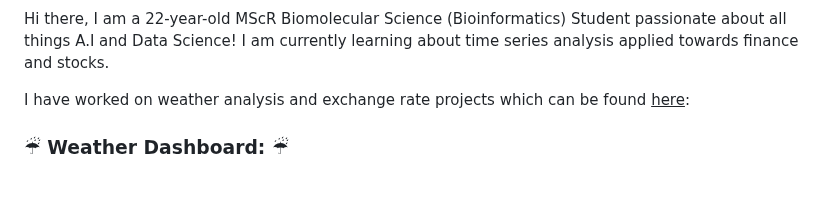
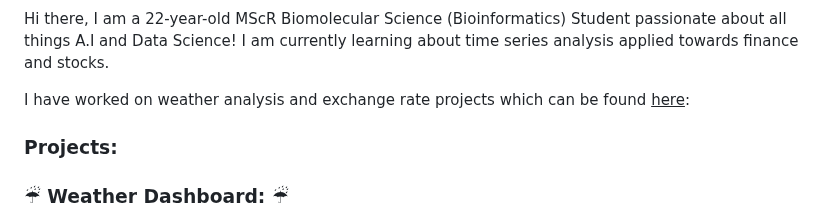
Before and after one commit to Thomas-Nguyen12/Thomas-Nguyen12.github.io, a Markdown page: README.md, the part around the change. Rendered like a GitHub page; blank space fills up the shorter version.

```diff
--- a/README.md
+++ b/README.md
@@ -10,6 +10,8 @@
 Hi there, I am a 22-year-old MScR Biomolecular Science (Bioinformatics) Student passionate about all things A.I and Data Science! I am currently learning about time series analysis applied towards finance and stocks.
 
 I have worked on weather analysis and exchange rate projects which can be found <u>here</u>:
+
+### Projects:
 
 ### ☔ Weather Dashboard: ☔
 A Dashboard app to visualise weather data and greenhouse emission trends over time - using M.L models to predict which countries have certain types and amounts of emissions
```
